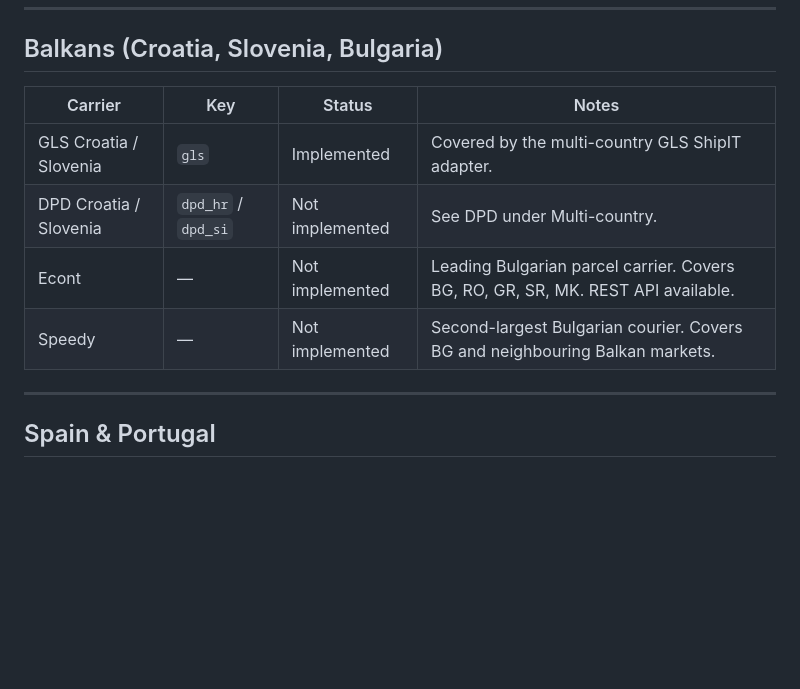
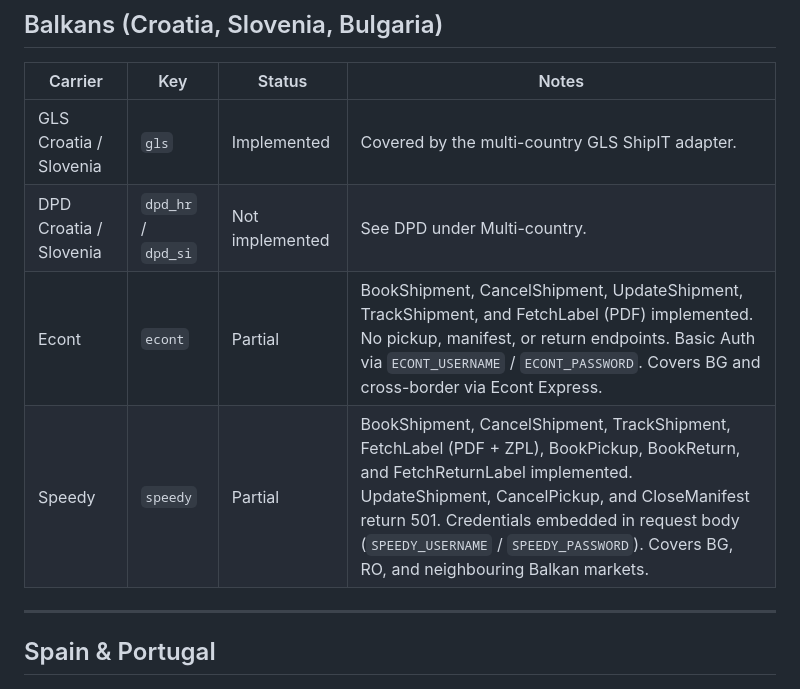
Before and after one commit to kristiannissen/carrier-gateway, a Markdown page: docs/carriers.md, the part around the change. Drawn GitHub-style; blank space fills up the shorter version.

Commit message:
docs: updating carrier overview

```diff
--- a/docs/carriers.md
+++ b/docs/carriers.md
@@ -171,8 +171,8 @@ Status column reflects the current state of the gateway implementation:
 |---|---|---|---|
 | GLS Croatia / Slovenia | `gls` | Implemented | Covered by the multi-country GLS ShipIT adapter. |
 | DPD Croatia / Slovenia | `dpd_hr` / `dpd_si` | Not implemented | See DPD under Multi-country. |
-| Econt | — | Not implemented | Leading Bulgarian parcel carrier. Covers BG, RO, GR, SR, MK. REST API available. |
-| Speedy | — | Not implemented | Second-largest Bulgarian courier. Covers BG and neighbouring Balkan markets. |
+| Econt | `econt` | Partial | BookShipment, CancelShipment, UpdateShipment, TrackShipment, and FetchLabel (PDF) implemented. No pickup, manifest, or return endpoints. Basic Auth via `ECONT_USERNAME` / `ECONT_PASSWORD`. Covers BG and cross-border via Econt Express. |
+| Speedy | `speedy` | Partial | BookShipment, CancelShipment, TrackShipment, FetchLabel (PDF + ZPL), BookPickup, BookReturn, and FetchReturnLabel implemented. UpdateShipment, CancelPickup, and CloseManifest return 501. Credentials embedded in request body (`SPEEDY_USERNAME` / `SPEEDY_PASSWORD`). Covers BG, RO, and neighbouring Balkan markets. |
 
 ---
 
```
